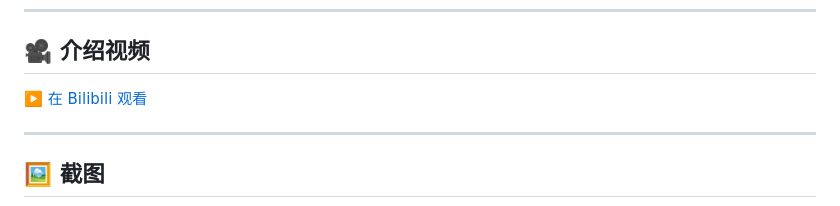
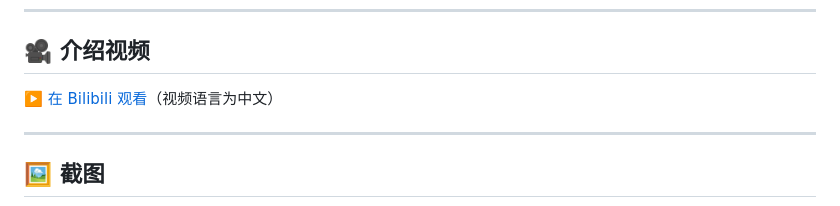
Before and after one commit to TohnoSeika/minagi-vtf-baker, a Markdown page: README.zh.md, the part around the change. Rendered like a GitHub page.

```diff
--- a/README.zh.md
+++ b/README.zh.md
@@ -59,7 +59,7 @@
 
 ## 🎥 介绍视频
 
-▶️ [在 Bilibili 观看](https://www.bilibili.com/video/BV1Hv7564ERA)
+▶️ [在 Bilibili 观看](https://www.bilibili.com/video/BV1Hv7564ERA)（视频语言为中文）
 
 ---
 
```
Also changed, not shown: README.ja.md (+1 -1 lines), README.md (+1 -1 lines).
